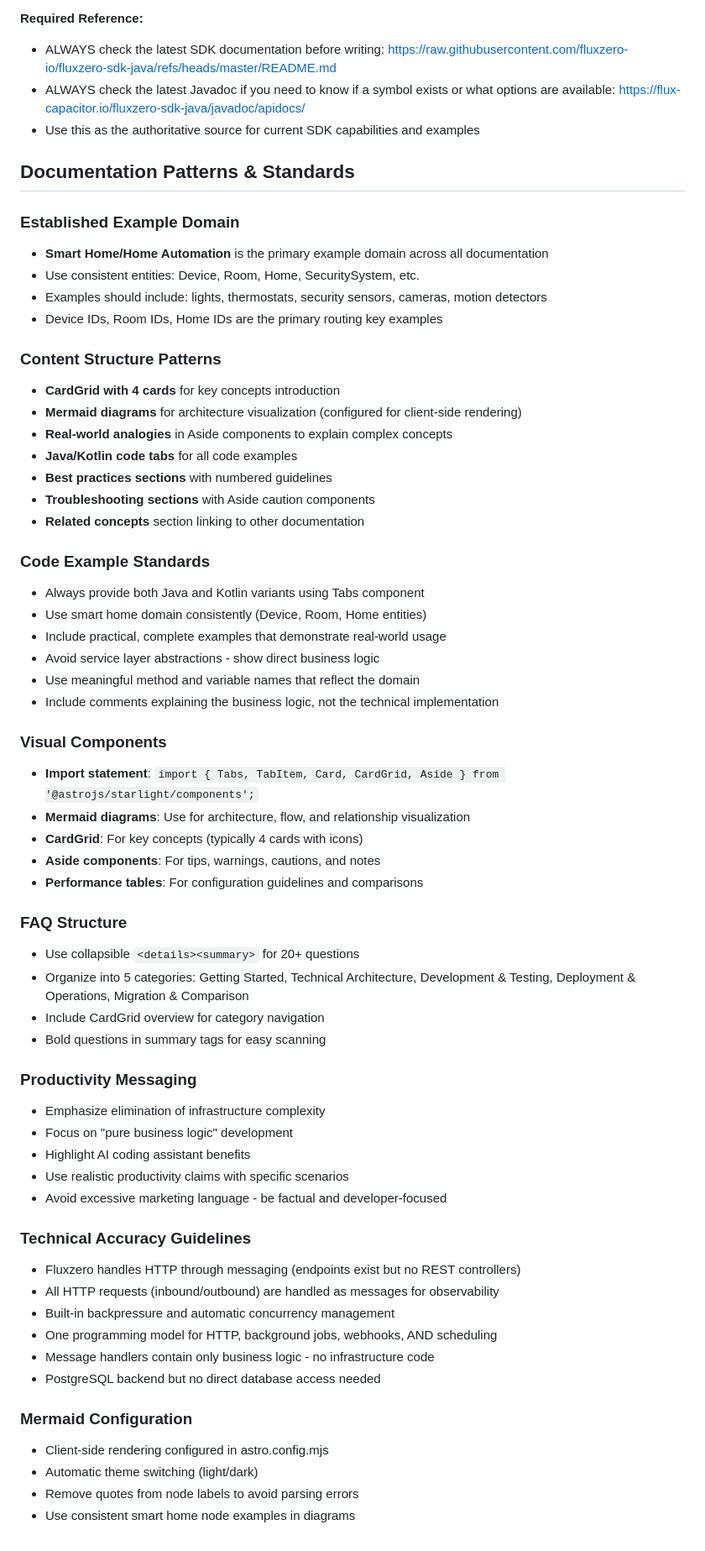
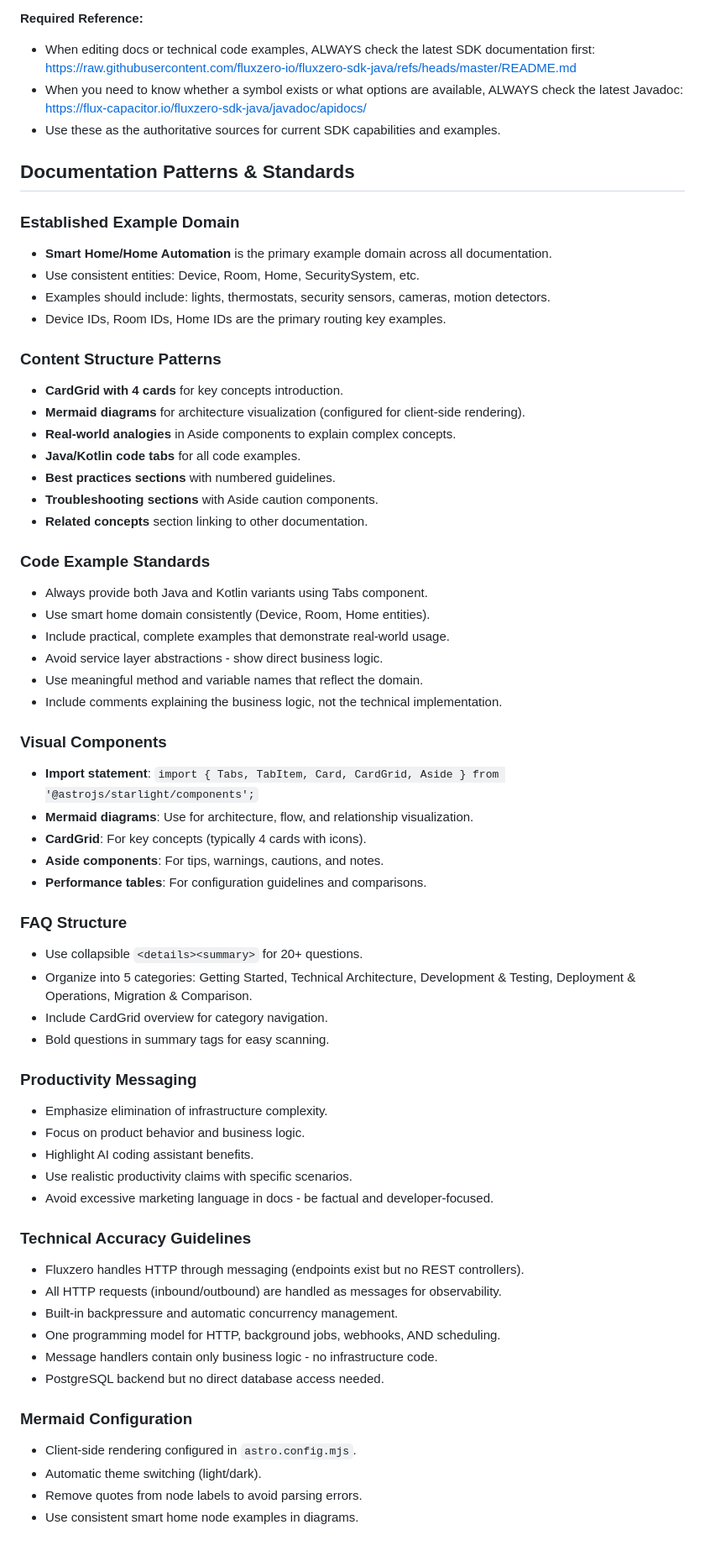
Before and after one commit to fluxzero-io/fluxzero-site, a Markdown page: AGENTS.md, the part around one of its changes. Shown at 84% size. Rendered like a GitHub page.

```diff
--- a/AGENTS.md
+++ b/AGENTS.md
@@ -101,64 +176,73 @@ When working on documentation content:
 
 **Required Reference:**
-- ALWAYS check the latest SDK documentation before writing: https://raw.githubusercontent.com/fluxzero-io/fluxzero-sdk-java/refs/heads/master/README.md
-- ALWAYS check the latest Javadoc if you need to know if a symbol exists or what options are available: https://flux-capacitor.io/fluxzero-sdk-java/javadoc/apidocs/
-- Use this as the authoritative source for current SDK capabilities and examples
+
+- When editing docs or technical code examples, ALWAYS check the latest SDK documentation first: https://raw.githubusercontent.com/fluxzero-io/fluxzero-sdk-java/refs/heads/master/README.md
+- When you need to know whether a symbol exists or what options are available, ALWAYS check the latest Javadoc: https://flux-capacitor.io/fluxzero-sdk-java/javadoc/apidocs/
+- Use these as the authoritative sources for current SDK capabilities and examples.
 
 ## Documentation Patterns & Standards
 
 ### Established Example Domain
-- **Smart Home/Home Automation** is the primary example domain across all documentation
+
+- **Smart Home/Home Automation** is the primary example domain across all documentation.
 - Use consistent entities: Device, Room, Home, SecuritySystem, etc.
-- Examples should include: lights, thermostats, security sensors, cameras, motion detectors
-- Device IDs, Room IDs, Home IDs are the primary routing key examples
+- Examples should include: lights, thermostats, security sensors, cameras, motion detectors.
+- Device IDs, Room IDs, Home IDs are the primary routing key examples.
 
 ### Content Structure Patterns
-- **CardGrid with 4 cards** for key concepts introduction
-- **Mermaid diagrams** for architecture visualization (configured for client-side rendering)
-- **Real-world analogies** in Aside components to explain complex concepts
-- **Java/Kotlin code tabs** for all code examples
-- **Best practices sections** with numbered guidelines
-- **Troubleshooting sections** with Aside caution components
-- **Related concepts** section linking to other documentation
+
+- **CardGrid with 4 cards** for key concepts introduction.
+- **Mermaid diagrams** for architecture visualization (configured for client-side rendering).
+- **Real-world analogies** in Aside components to explain complex concepts.
+- **Java/Kotlin code tabs** for all code examples.
+- **Best practices sections** with numbered guidelines.
+- **Troubleshooting sections** with Aside caution components.
+- **Related concepts** section linking to other documentation.
 
 ### Code Example Standards
-- Always provide both Java and Kotlin variants using Tabs component
-- Use smart home domain consistently (Device, Room, Home entities)
-- Include practical, complete examples that demonstrate real-world usage
-- Avoid service layer abstractions - show direct business logic
-- Use meaningful method and variable names that reflect the domain
-- Include comments explaining the business logic, not the technical implementation
+
+- Always provide both Java and Kotlin variants using Tabs component.
+- Use smart home domain consistently (Device, Room, Home entities).
+- Include practical, complete examples that demonstrate real-world usage.
+- Avoid service layer abstractions - show direct business logic.
+- Use meaningful method and variable names that reflect the domain.
+- Include comments explaining the business logic, not the technical implementation.
 
 ### Visual Components
+
 - **Import statement**: `import { Tabs, TabItem, Card, CardGrid, Aside } from '@astrojs/starlight/components';`
-- **Mermaid diagrams**: Use for architecture, flow, and relationship visualization
-- **CardGrid**: For key concepts (typically 4 cards with icons)
-- **Aside components**: For tips, warnings, cautions, and notes
-- **Performance tables**: For configuration guidelines and comparisons
+- **Mermaid diagrams**: Use for architecture, flow, and relationship visualization.
+- **CardGrid**: For key concepts (typically 4 cards with icons).
+- **Aside components**: For tips, warnings, cautions, and notes.
+- **Performance tables**: For configuration guidelines and comparisons.
 
 ### FAQ Structure
-- Use collapsible `<details><summary>` for 20+ questions
-- Organize into 5 categories: Getting Started, Technical Architecture, Development & Testing, Deployment & Operations, Migration & Comparison
-- Include CardGrid overview for category navigation
-- Bold questions in summary tags for easy scanning
+
+- Use collapsible `<details><summary>` for 20+ questions.
+- Organize into 5 categories: Getting Started, Technical Architecture, Development & Testing, Deployment & Operations, Migration & Comparison.
+- Include CardGrid overview for category navigation.
+- Bold questions in summary tags for easy scanning.
 
 ### Productivity Messaging
-- Emphasize elimination of infrastructure complexity
-- Focus on "pure business logic" development
-- Highlight AI coding assistant benefits
-- Use realistic productivity claims with specific scenarios
-- Avoid excessive marketing language - be factual and developer-focused
+
+- Emphasize elimination of infrastructure complexity.
+- Focus on product behavior and business logic.
+- Highlight AI coding assistant benefits.
+- Use realistic productivity claims with specific scenarios.
+- Avoid excessive marketing language in docs - be factual and developer-focused.
 
 ### Technical Accuracy Guidelines
-- Fluxzero handles HTTP through messaging (endpoints exist but no REST controllers)
-- All HTTP requests (inbound/outbound) are handled as messages for observability
-- Built-in backpressure and automatic concurrency management
-- One programming model for HTTP, background jobs, webhooks, AND scheduling
-- Message handlers contain only business logic - no infrastructure code
-- PostgreSQL backend but no direct database access needed
+
+- Fluxzero handles HTTP through messaging (endpoints exist but no REST controllers).
+- All HTTP requests (inbound/outbound) are handled as messages for observability.
+- Built-in backpressure and automatic concurrency management.
+- One programming model for HTTP, background jobs, webhooks, AND scheduling.
+- Message handlers contain only business logic - no infrastructure code.
+- PostgreSQL backend but no direct database access needed.
 
 ### Mermaid Configuration
-- Client-side rendering configured in astro.config.mjs
-- Automatic theme switching (light/dark)
-- Remove quotes from node labels to avoid parsing errors
-- Use consistent smart home node examples in diagrams
+
+- Client-side rendering configured in `astro.config.mjs`.
+- Automatic theme switching (light/dark).
+- Remove quotes from node labels to avoid parsing errors.
+- Use consistent smart home node examples in diagrams.
```
Also changed, not shown: other parts of AGENTS.md (+127 -52 lines).
